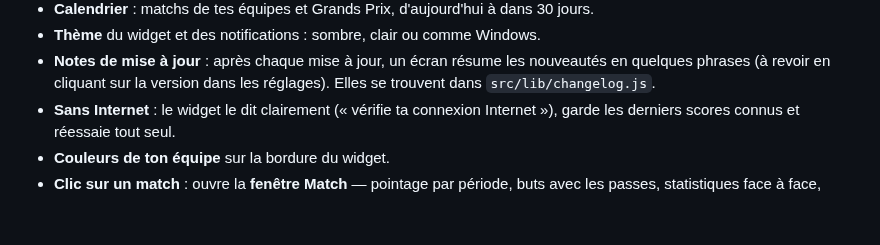
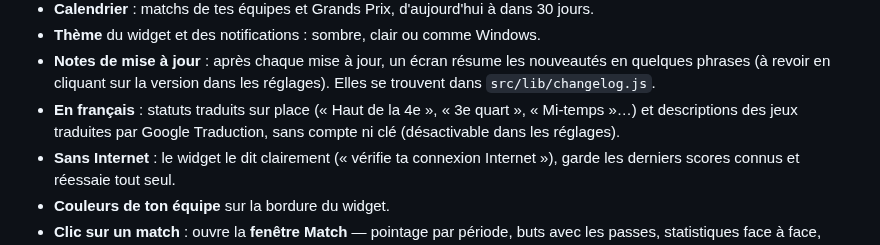
Before and after one commit to Mede2026/Sports-Counter, a Markdown page: README.md, the part around the change. Rendered like a GitHub page; blank space fills up the shorter version.

```diff
--- a/README.md
+++ b/README.md
@@ -41,6 +41,9 @@ seulement les équipes que tu choisis.
 - **Notes de mise à jour** : après chaque mise à jour, un écran résume les
   nouveautés en quelques phrases (à revoir en cliquant sur la version dans
   les réglages). Elles se trouvent dans `src/lib/changelog.js`.
+- **En français** : statuts traduits sur place (« Haut de la 4e », « 3e quart »,
+  « Mi-temps »…) et descriptions des jeux traduites par Google Traduction, sans
+  compte ni clé (désactivable dans les réglages).
 - **Sans Internet** : le widget le dit clairement (« vérifie ta connexion
   Internet »), garde les derniers scores connus et réessaie tout seul.
 - **Couleurs de ton équipe** sur la bordure du widget.
```
Also changed, not shown: tools/preview/widget.png, 16 other files.
